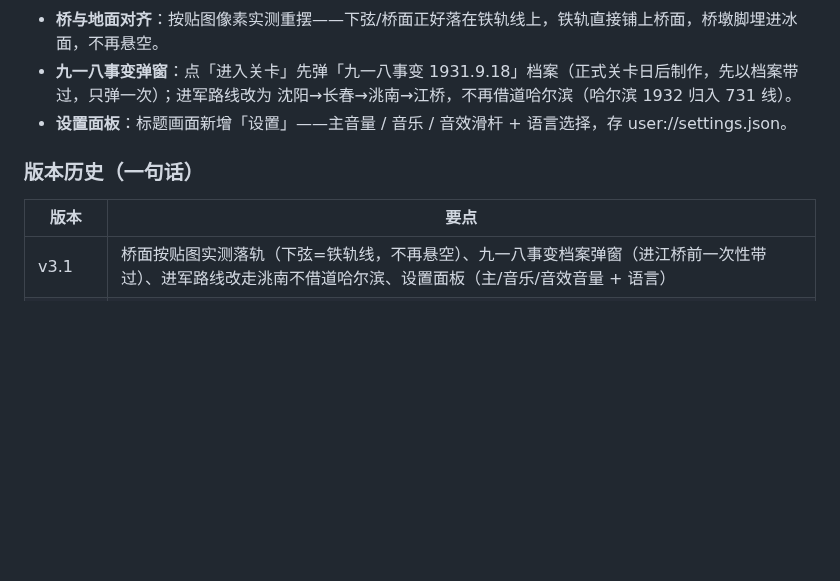
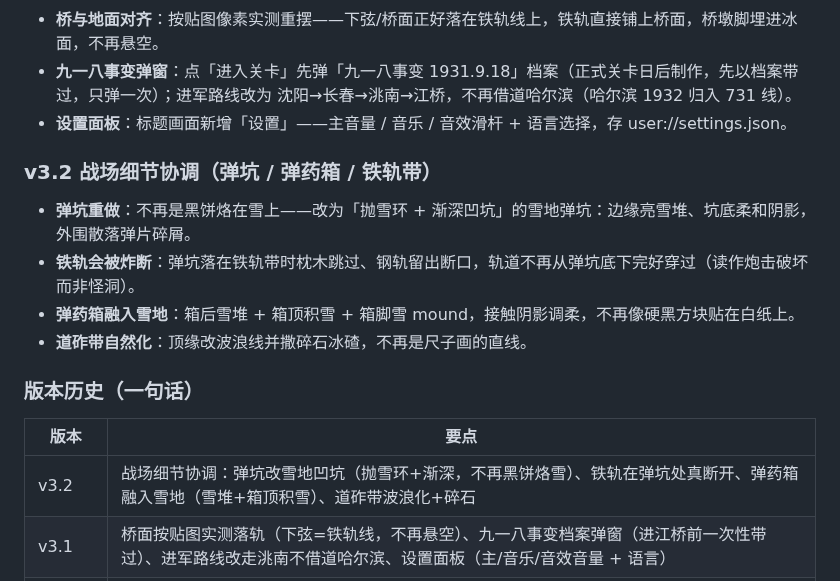
Before and after one commit to nakamura85/witness, a Markdown page: README.md, the part around one of its changes. Drawn GitHub-style; blank space fills up the shorter version.

```diff
--- a/README.md
+++ b/README.md
@@ -148,10 +148,18 @@
 - **九一八事变弹窗**：点「进入关卡」先弹「九一八事变 1931.9.18」档案（正式关卡日后制作，先以档案带过，只弹一次）；进军路线改为 沈阳→长春→洮南→江桥，不再借道哈尔滨（哈尔滨 1932 归入 731 线）。
 - **设置面板**：标题画面新增「设置」——主音量 / 音乐 / 音效滑杆 + 语言选择，存 user://settings.json。
 
+### v3.2 战场细节协调（弹坑 / 弹药箱 / 铁轨带）
+
+- **弹坑重做**：不再是黑饼烙在雪上——改为「抛雪环 + 渐深凹坑」的雪地弹坑：边缘亮雪堆、坑底柔和阴影，外围散落弹片碎屑。
+- **铁轨会被炸断**：弹坑落在铁轨带时枕木跳过、钢轨留出断口，轨道不再从弹坑底下完好穿过（读作炮击破坏而非怪洞）。
+- **弹药箱融入雪地**：箱后雪堆 + 箱顶积雪 + 箱脚雪 mound，接触阴影调柔，不再像硬黑方块贴在白纸上。
+- **道砟带自然化**：顶缘改波浪线并撒碎石冰碴，不再是尺子画的直线。
+
 ### 版本历史（一句话）
 
 | 版本 | 要点 |
 |------|------|
+| v3.2 | 战场细节协调：弹坑改雪地凹坑（抛雪环+渐深，不再黑饼烙雪）、铁轨在弹坑处真断开、弹药箱融入雪地（雪堆+箱顶积雪）、道砟带波浪化+碎石 |
 | v3.1 | 桥面按贴图实测落轨（下弦=铁轨线，不再悬空）、九一八事变档案弹窗（进江桥前一次性带过）、进军路线改走洮南不借道哈尔滨、设置面板（主/音乐/音效音量 + 语言） |
 | v3.0 | 大地图考据修正（江桥图钉移到泰来渡口 + 时间线重排九一八→江桥→731）、江桥浮空（西桥台 + 埋雪 + 接触阴影）、跳跃/蹲姿脚身分离（双腿同向收腿裤裆闭合）、脚印调浅调扁、角色背后白线柔化 |
 | v2.9 | `SoftSnow` 缓存 key 串色根修（Godot Color 哈希截断导致同 alpha 异色共用贴图）、埋雪三档重做（雪堆锚定雪面 + 枪身下沉 + 色调校准）、尸体掉枪「白纸片」补修、验收巡游改输出到临时目录不再污染正式图库、README 图库精简至 11 张并与文件一一对应 |
```
Also changed, not shown: other parts of README.md (+6 -6 lines), docs/screenshots/v46_jq_scene.png, docs/screenshots/v47_jq_fire.png, docs/screenshots/v50_jq_burnt.png, 5 other files.
